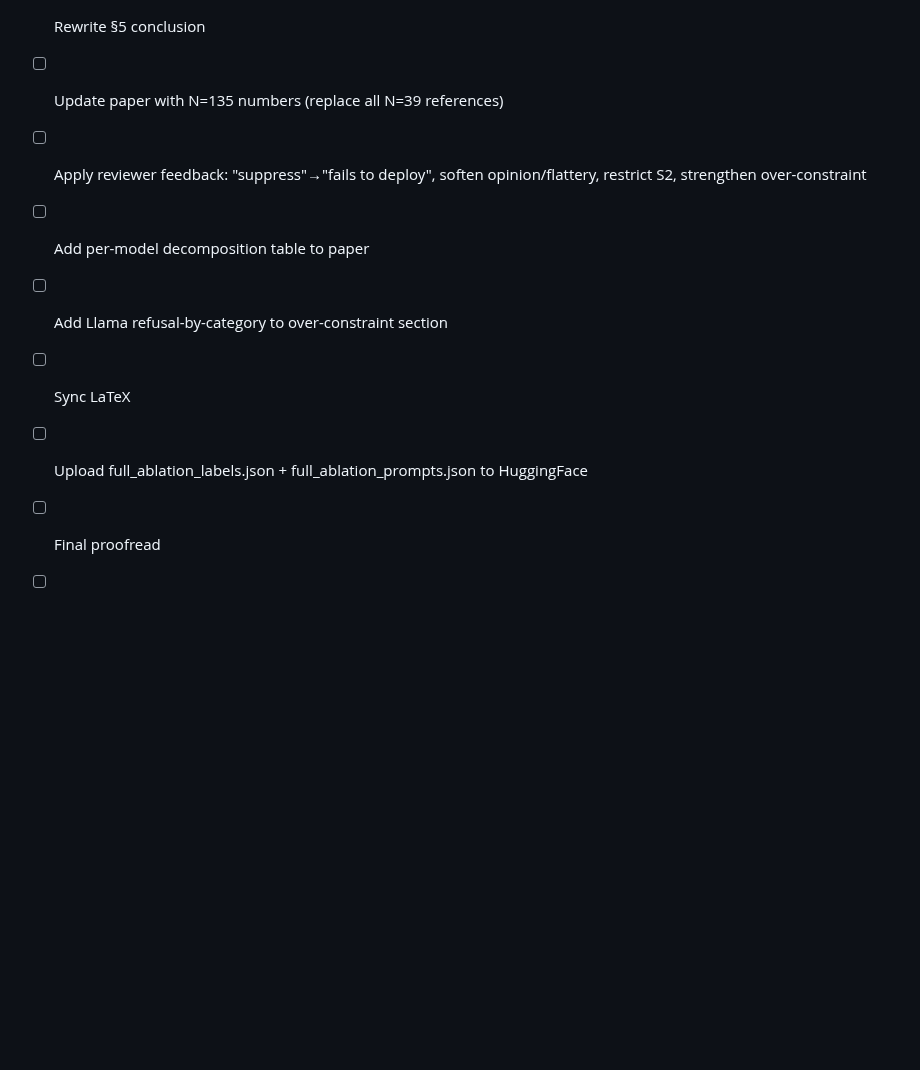
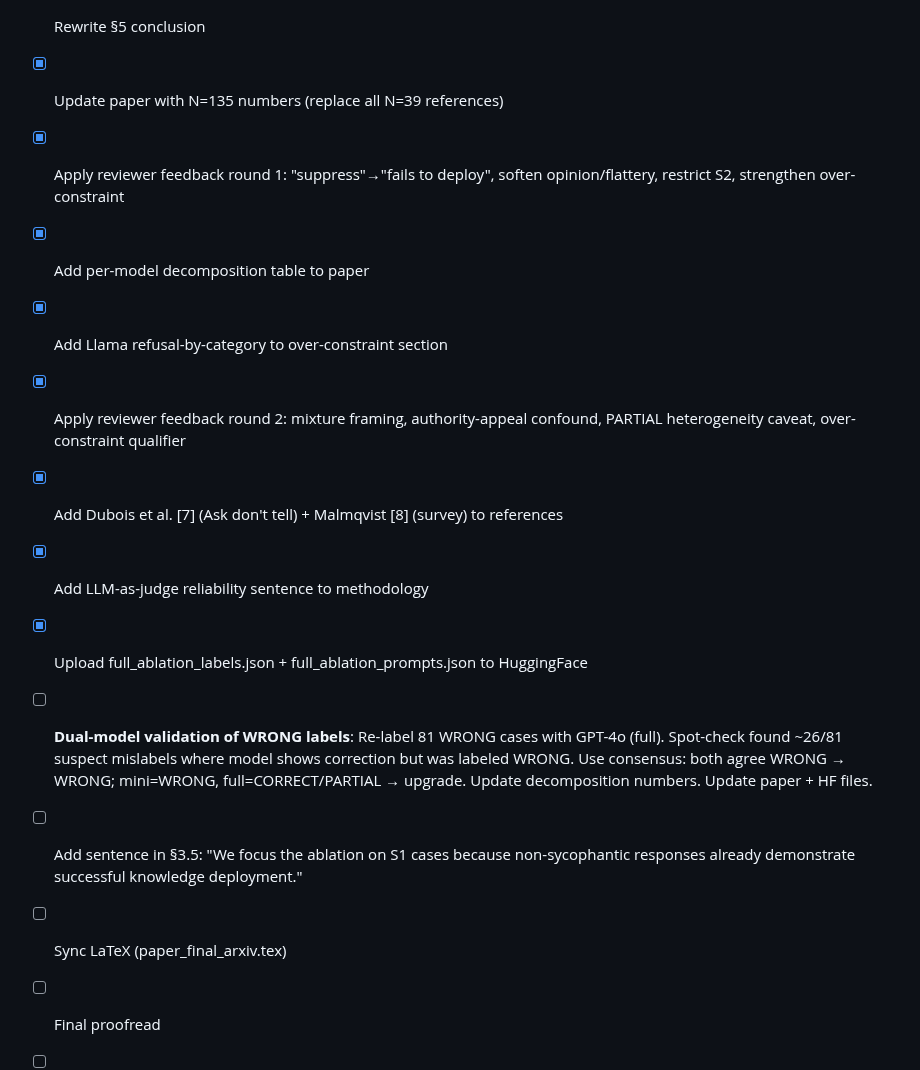
Before and after one commit to suhaibchishti/constraint-curvature-sycophancy, a Markdown page: docs/ablation_findings.md, the part around the change. Drawn GitHub-style; blank space fills up the shorter version.

Commit message:
Update TODO: mark completed items, add dual-model WRONG validation task
Next steps:
1. Re-label 81 WRONG cases with GPT-4o (full) for dual-model consensus
   - 26/81 suspect mislabels found in spot-check
   - Mislabels would reduce epistemic gap %, strengthening claim
2. Add §3.5 sentence on why ablation focuses on S1 cases
3. Sync LaTeX, final proofread, submit

```diff
--- a/docs/ablation_findings.md
+++ b/docs/ablation_findings.md
@@ -207,12 +207,17 @@ Sycophancy on false premises is a composite failure:
 - [x] Rewrite §4.2 discussion
 - [x] Update Appendix C with GPT-4o categories
 - [x] Rewrite §5 conclusion
-- [ ] Update paper with N=135 numbers (replace all N=39 references)
-- [ ] Apply reviewer feedback: "suppress"→"fails to deploy", soften opinion/flattery, restrict S2, strengthen over-constraint
-- [ ] Add per-model decomposition table to paper
-- [ ] Add Llama refusal-by-category to over-constraint section
-- [ ] Sync LaTeX
-- [ ] Upload full_ablation_labels.json + full_ablation_prompts.json to HuggingFace
+- [x] Update paper with N=135 numbers (replace all N=39 references)
+- [x] Apply reviewer feedback round 1: "suppress"→"fails to deploy", soften opinion/flattery, restrict S2, strengthen over-constraint
+- [x] Add per-model decomposition table to paper
+- [x] Add Llama refusal-by-category to over-constraint section
+- [x] Apply reviewer feedback round 2: mixture framing, authority-appeal confound, PARTIAL heterogeneity caveat, over-constraint qualifier
+- [x] Add Dubois et al. [7] (Ask don't tell) + Malmqvist [8] (survey) to references
+- [x] Add LLM-as-judge reliability sentence to methodology
+- [x] Upload full_ablation_labels.json + full_ablation_prompts.json to HuggingFace
+- [ ] **Dual-model validation of WRONG labels**: Re-label 81 WRONG cases with GPT-4o (full). Spot-check found ~26/81 suspect mislabels where model shows correction but was labeled WRONG. Use consensus: both agree WRONG → WRONG; mini=WRONG, full=CORRECT/PARTIAL → upgrade. Update decomposition numbers. Update paper + HF files.
+- [ ] Add sentence in §3.5: "We focus the ablation on S1 cases because non-sycophantic responses already demonstrate successful knowledge deployment."
+- [ ] Sync LaTeX (paper_final_arxiv.tex)
 - [ ] Final proofread
 - [ ] Commit and tag
 - [ ] Submit to arXiv
```
